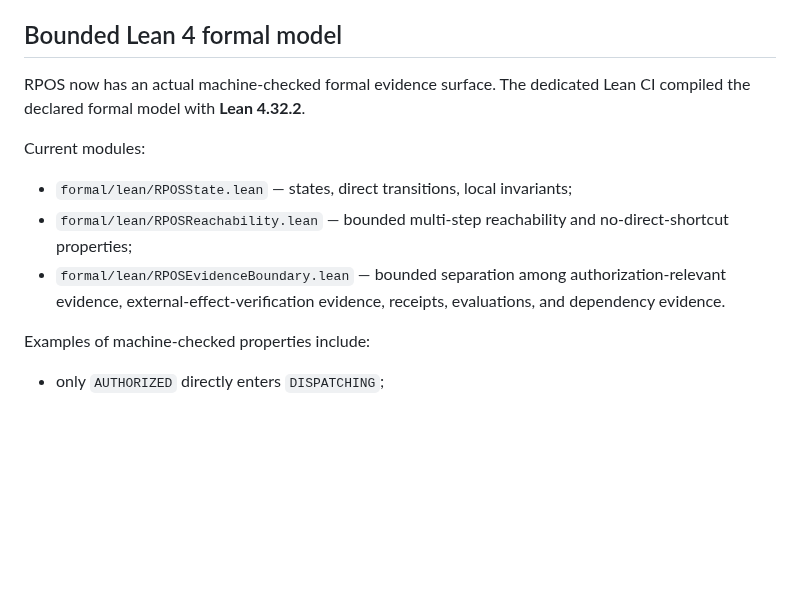
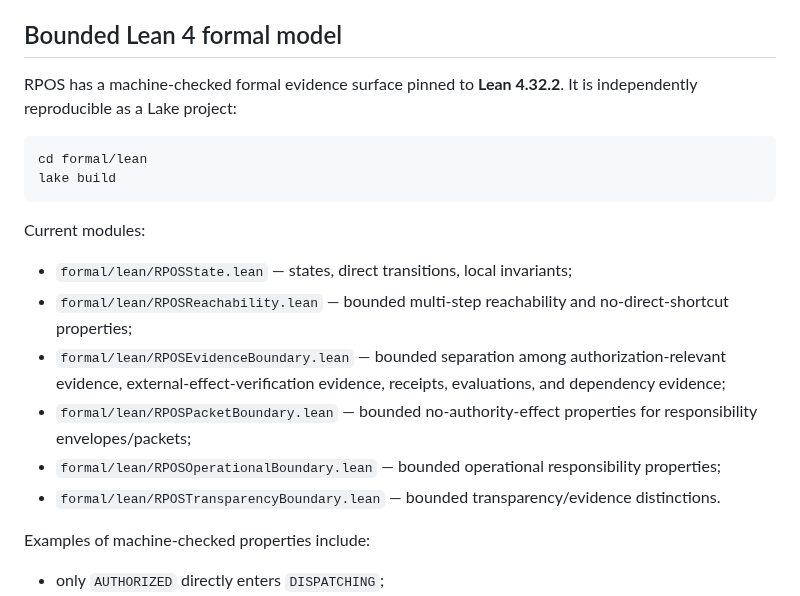
Before and after one commit to YutoriKomeiji/responsibility-pathway-os, a Markdown page: README.md, the part around one of its changes. Rendered like a GitHub page; blank space fills up the shorter version.

````diff
--- a/README.md
+++ b/README.md
@@ -97,13 +107,21 @@ The normative transition model intentionally prevents a success receipt from dir
 
 ## Bounded Lean 4 formal model
 
-RPOS now has an actual machine-checked formal evidence surface. The dedicated Lean CI compiled the declared formal model with **Lean 4.32.2**.
+RPOS has a machine-checked formal evidence surface pinned to **Lean 4.32.2**. It is independently reproducible as a Lake project:
+
+```bash
+cd formal/lean
+lake build
+```
 
 Current modules:
 
 - `formal/lean/RPOSState.lean` — states, direct transitions, local invariants;
 - `formal/lean/RPOSReachability.lean` — bounded multi-step reachability and no-direct-shortcut properties;
-- `formal/lean/RPOSEvidenceBoundary.lean` — bounded separation among authorization-relevant evidence, external-effect-verification evidence, receipts, evaluations, and dependency evidence.
+- `formal/lean/RPOSEvidenceBoundary.lean` — bounded separation among authorization-relevant evidence, external-effect-verification evidence, receipts, evaluations, and dependency evidence;
+- `formal/lean/RPOSPacketBoundary.lean` — bounded no-authority-effect properties for responsibility envelopes/packets;
+- `formal/lean/RPOSOperationalBoundary.lean` — bounded operational responsibility properties;
+- `formal/lean/RPOSTransparencyBoundary.lean` — bounded transparency/evidence distinctions.
 
 Examples of machine-checked properties include:
 
````
Also changed, not shown: other parts of README.md (+31 -10 lines).
